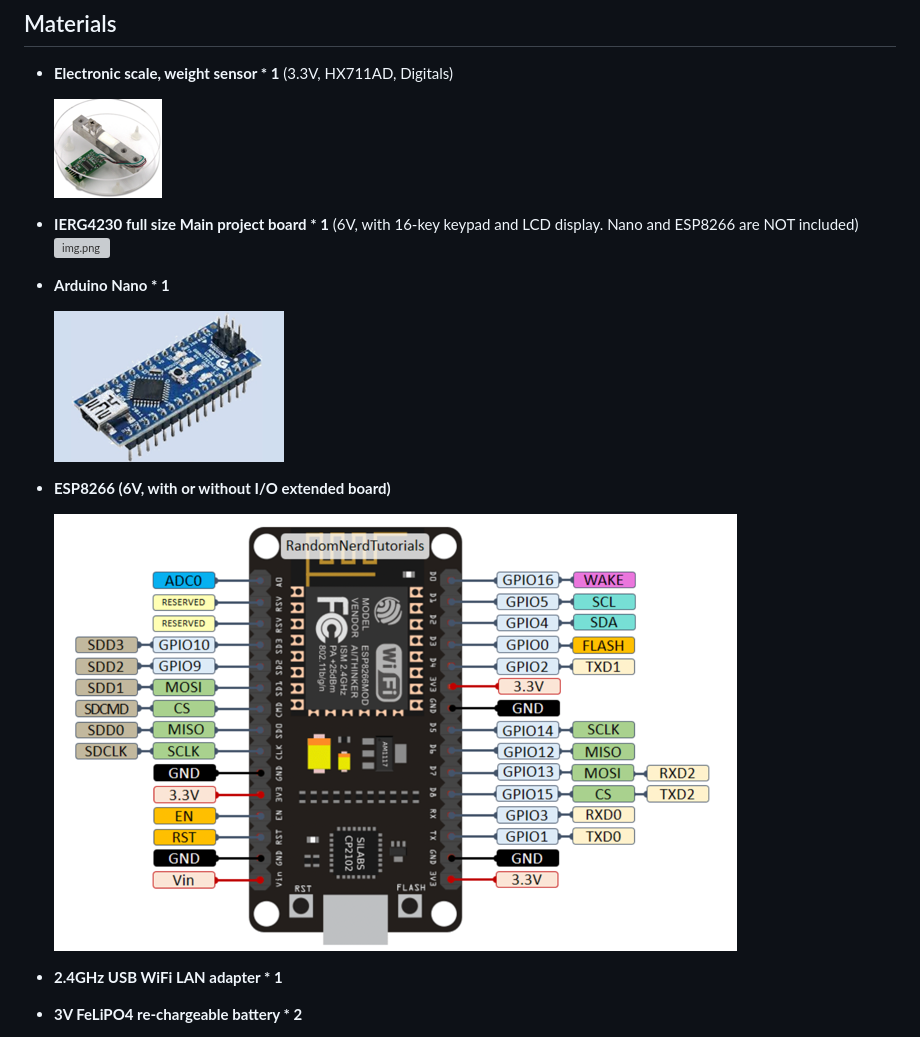
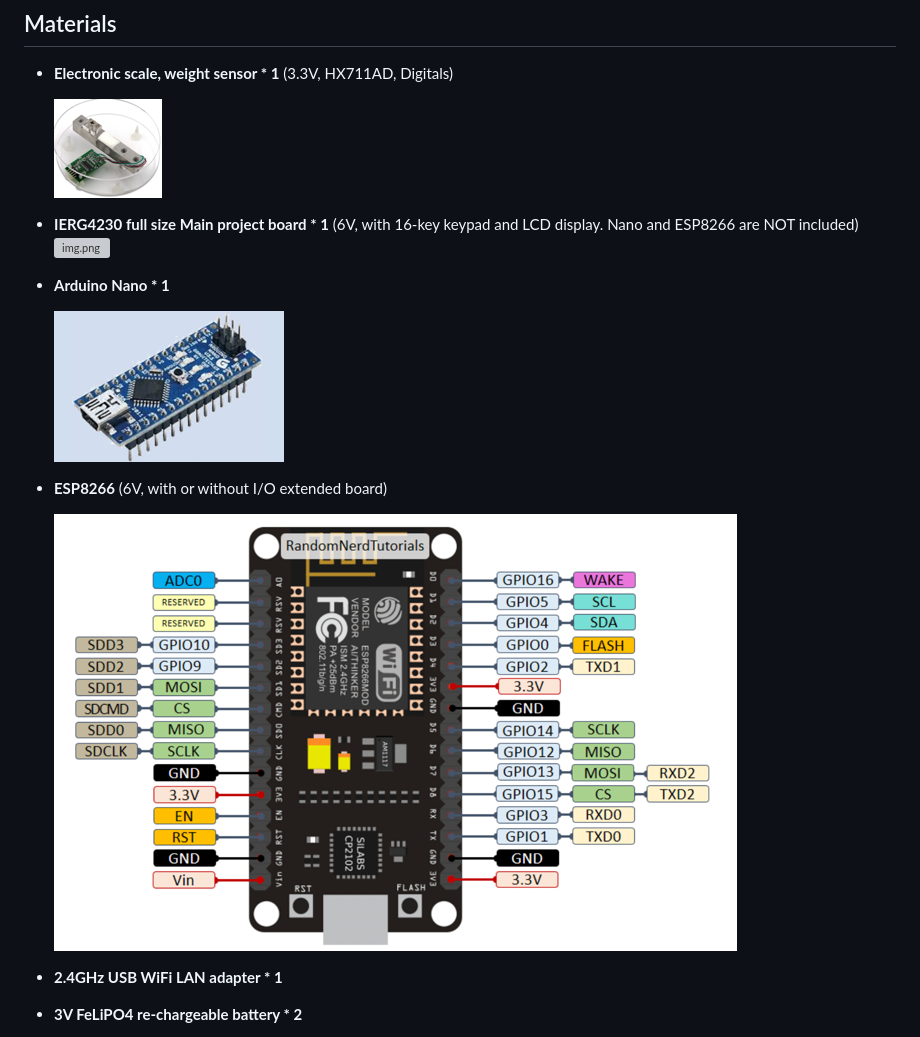
Before and after one commit to DA1OOO/Smart_pet_feeder, a Markdown page: readme.md, the part around one of its changes. Rendered like a GitHub page; grey boxes are pictures that could not be loaded.

Commit message:
materials commit

```diff
--- a/readme.md
+++ b/readme.md
@@ -3,6 +3,6 @@
 ## Materials
 - **Electronic scale, weight sensor * 1** (3.3V, HX711AD, Digitals)
 
-    ![img_4.png](img_4.png)
+    ![img_4.png](sources/img_4.png)
 - **IERG4230 full size Main project board * 1**
 (6V, with  16-key keypad and LCD display. Nano and
@@ -10,9 +10,9 @@ ESP8266 are NOT included)![img.png](img.png)
 - **Arduino Nano * 1**
 
-    ![img_1.png](img_1.png)
-- **ESP8266 (6V, with or without I/O extended board)**
+    ![img_1.png](sources/img_1.png)
+- **ESP8266** (6V, with or without I/O extended board)
 
-    ![img_5.png](img_5.png)
+    ![img_5.png](sources/img_5.png)
 - **2.4GHz USB WiFi LAN adapter * 1**
 - **3V FeLiPO4 re-chargeable battery * 2**
 - **Mini-USB cable * 1**
```
Also changed, not shown: other parts of readme.md (+1 -1 lines), sources/img_1.png (renamed from img_1.png), sources/img_2.png (renamed from img_2.png), sources/img_3.png (renamed from img_3.png), sources/img_4.png (renamed from img_4.png), sources/img_5.png (renamed from img_5.png), 2 other files.
